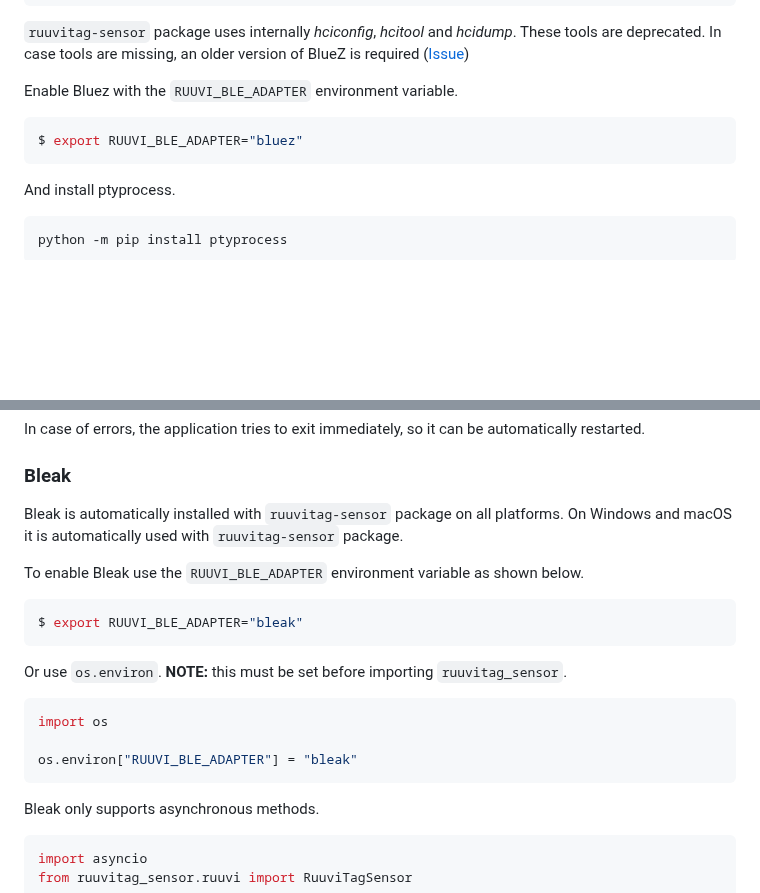
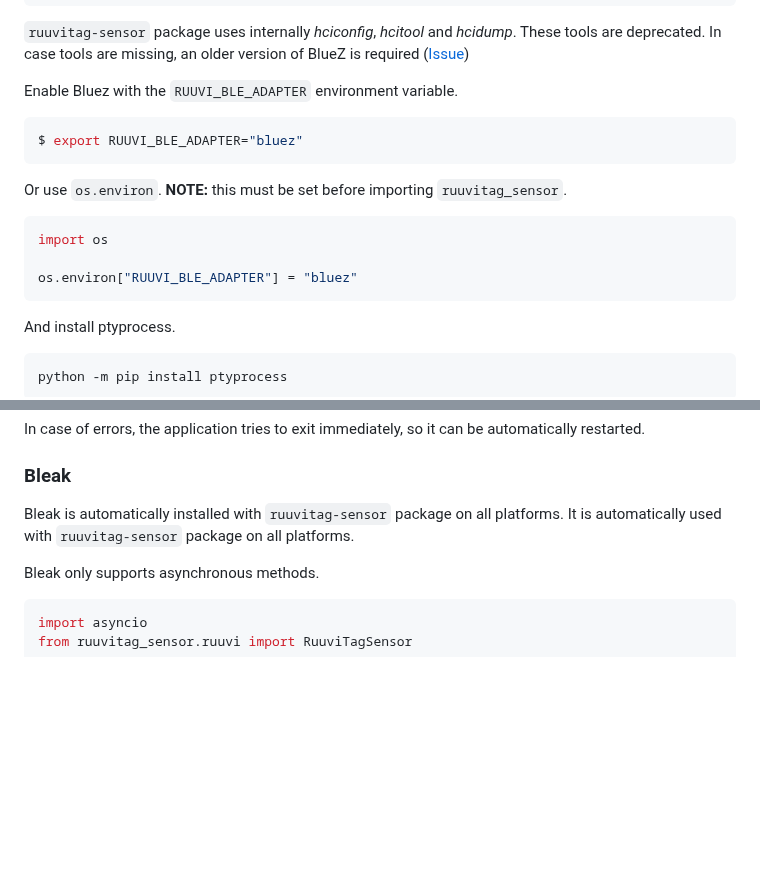
Before and after one commit to ttu/ruuvitag-sensor, a Markdown page: README.md, 2 parts joined by grey strips. Rendered like a GitHub page; blank space fills up the shorter version.

Commit message:
docs: update README
Update Bleak and Bluez sections with regard to changes done in commit
e59fa3a.

````diff
--- a/README.md
+++ b/README.md
@@ -430,6 +430,14 @@ Enable Bluez with the `RUUVI_BLE_ADAPTER` environment variable.
 $ export RUUVI_BLE_ADAPTER="bluez"
 ```
 
+Or use `os.environ`. __NOTE:__ this must be set before importing `ruuvitag_sensor`.
+
+```py
+import os
+
+os.environ["RUUVI_BLE_ADAPTER"] = "bluez"
+```
+
 And install ptyprocess.
 
 ```sh
@@ -445,21 +453,7 @@ In case of errors, the application tries to exit immediately, so it can be autom
 ### Bleak
 
 Bleak is automatically installed with `ruuvitag-sensor` package on all platforms.
-On Windows and macOS it is automatically used with `ruuvitag-sensor` package.
-
-To enable Bleak use the `RUUVI_BLE_ADAPTER` environment variable as shown below.
-
-```sh
-$ export RUUVI_BLE_ADAPTER="bleak"
-```
-
-Or use `os.environ`. __NOTE:__ this must be set before importing `ruuvitag_sensor`.
-
-```py
-import os
-
-os.environ["RUUVI_BLE_ADAPTER"] = "bleak"
-```
+It is automatically used with `ruuvitag-sensor` package on all platforms.
 
 Bleak only supports asynchronous methods.
 
````
